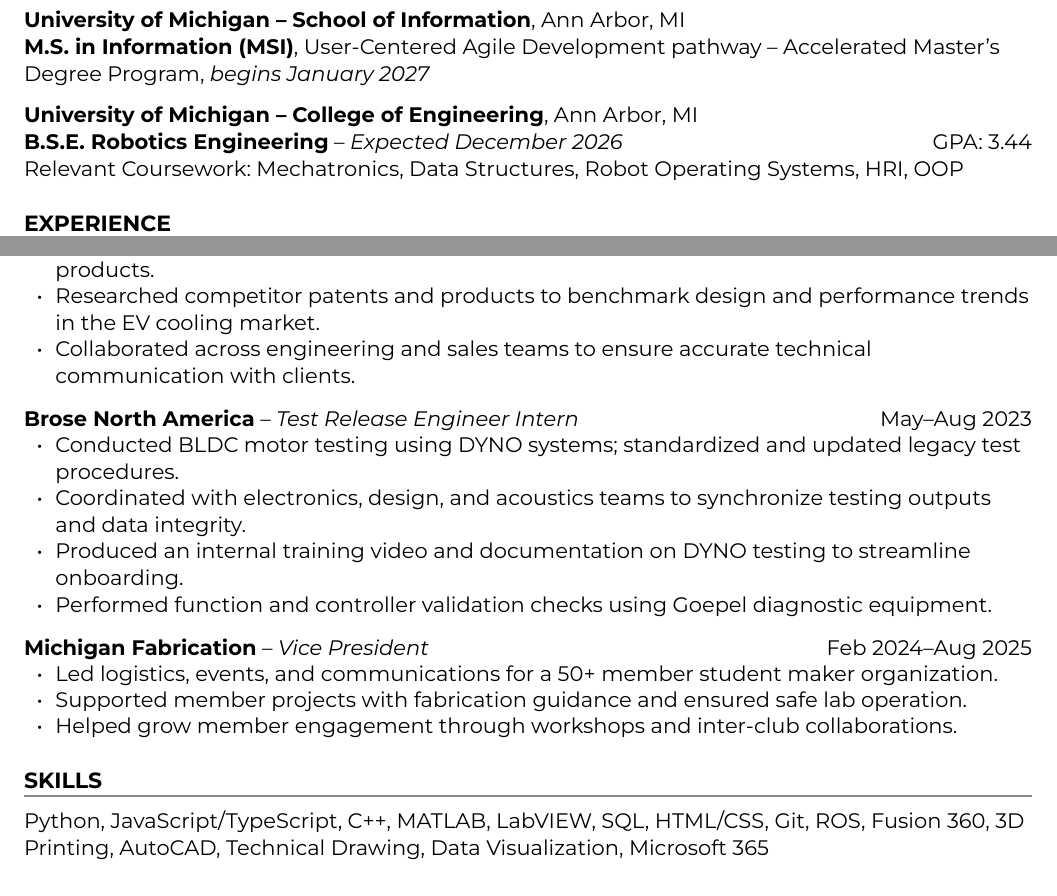
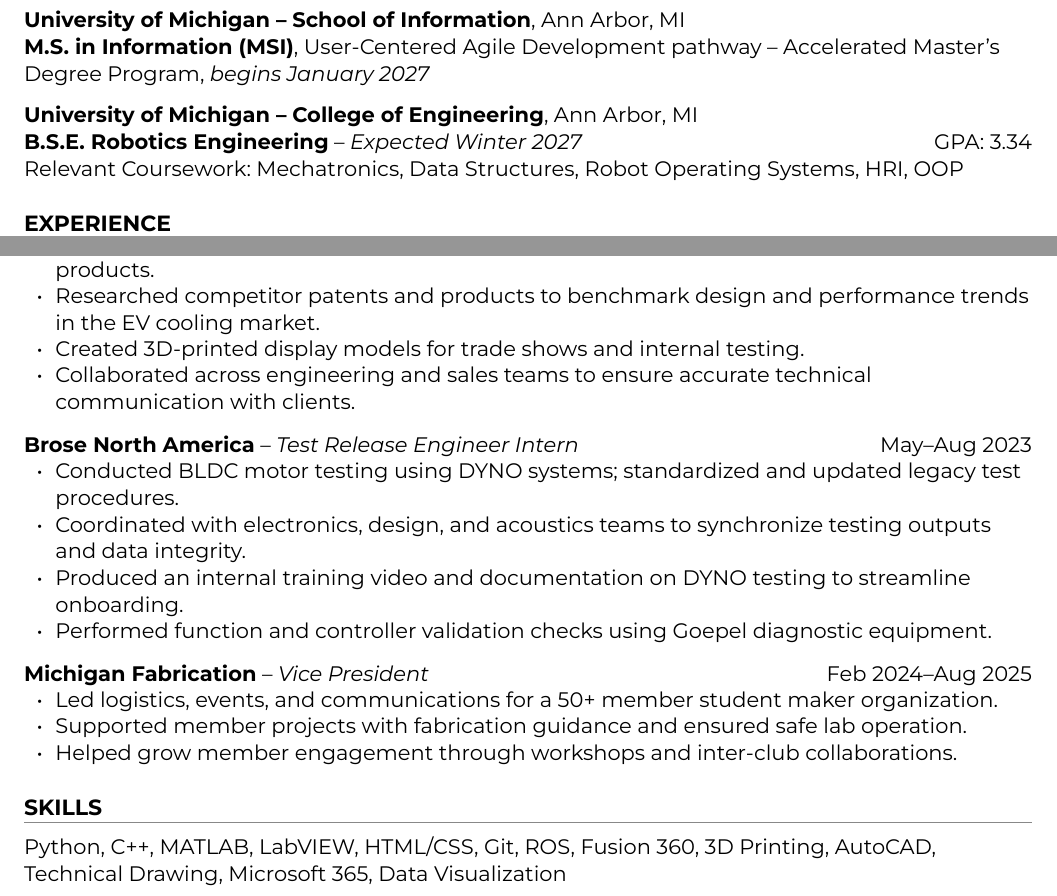
Before and after one commit to partypancake8/swyr.com_V3, a Typst document (src/resume/sawyer-smith-resume.typ): two parts of the page, joined at a grey line, cut so that both start at the same text. Compiled offline with Typst 0.15.

Commit message:
Resume: restore Sanhua display-models bullet, GPA, grad term and skills line

```diff
--- a/src/resume/sawyer-smith-resume.typ
+++ b/src/resume/sawyer-smith-resume.typ
@@ -49,7 +49,7 @@
 
 #v(0.5em)
 *University of Michigan – College of Engineering*, Ann Arbor, MI \
-*B.S.E. Robotics Engineering* – #emph[Expected December 2026] #h(1fr) GPA: 3.44 \
+*B.S.E. Robotics Engineering* – #emph[Expected Winter 2027] #h(1fr) GPA: 3.34 \
 Relevant Coursework: Mechatronics, Data Structures, Robot Operating Systems, HRI, OOP
 
 // ---------------------------------------------------------------- experience
@@ -68,6 +68,7 @@
   [Designed and implemented LabVIEW control software for a water-pump testbench with LIN-based feedback and control.],
   [Assisted in customer warranty analysis and functional testing for thermal management products.],
   [Researched competitor patents and products to benchmark design and performance trends in the EV cooling market.],
+  [Created 3D-printed display models for trade shows and internal testing.],
   [Collaborated across engineering and sales teams to ensure accurate technical communication with clients.],
 )
 
@@ -89,4 +90,4 @@
 // ---------------------------------------------------------------- skills
 #section[SKILLS]
 
-Python, JavaScript/TypeScript, C++, MATLAB, LabVIEW, SQL, HTML/CSS, Git, ROS, Fusion 360, 3D Printing, AutoCAD, Technical Drawing, Data Visualization, Microsoft 365
+Python, C++, MATLAB, LabVIEW, HTML/CSS, Git, ROS, Fusion 360, 3D Printing, AutoCAD, Technical Drawing, Microsoft 365, Data Visualization
```
Also changed, not shown: 2 other files.
